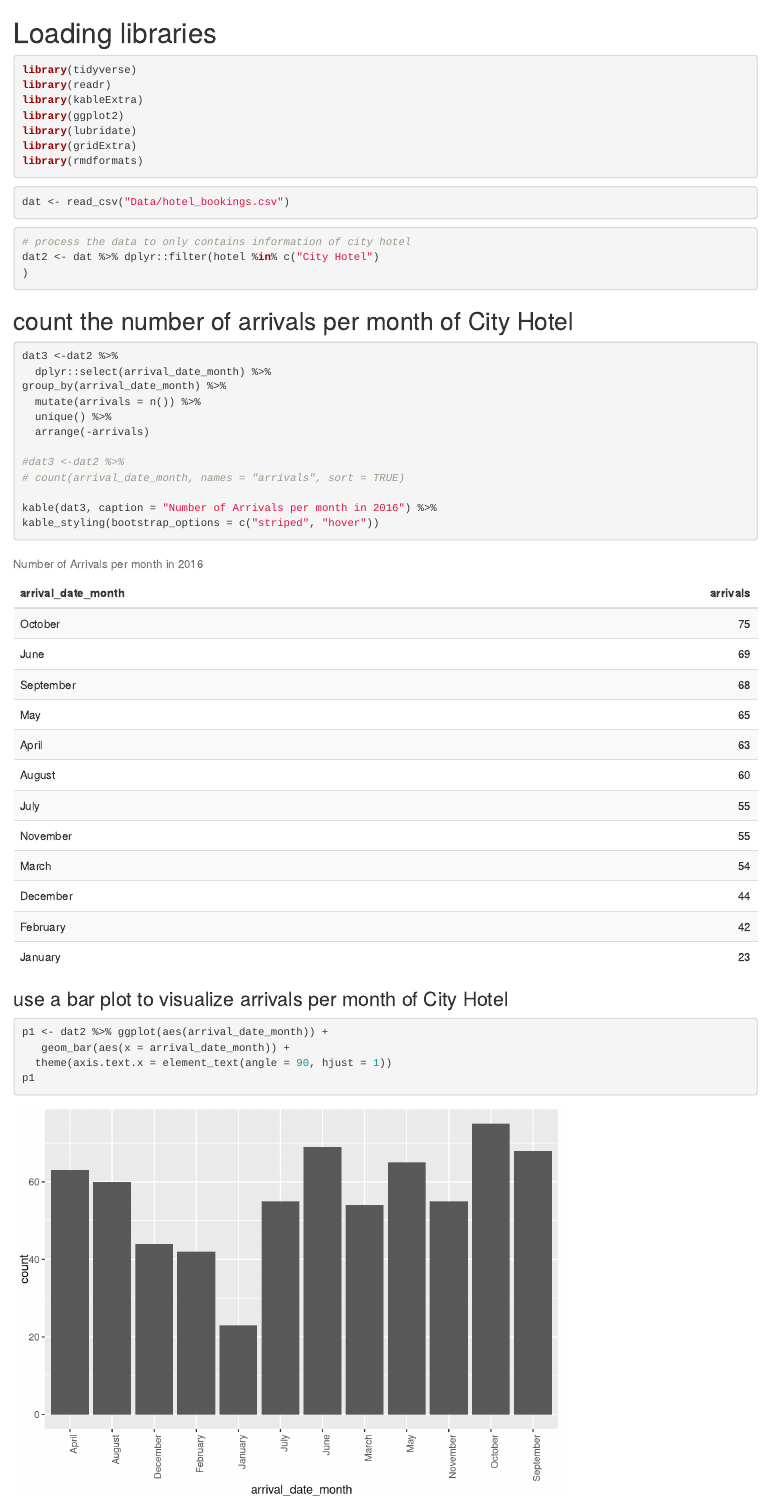
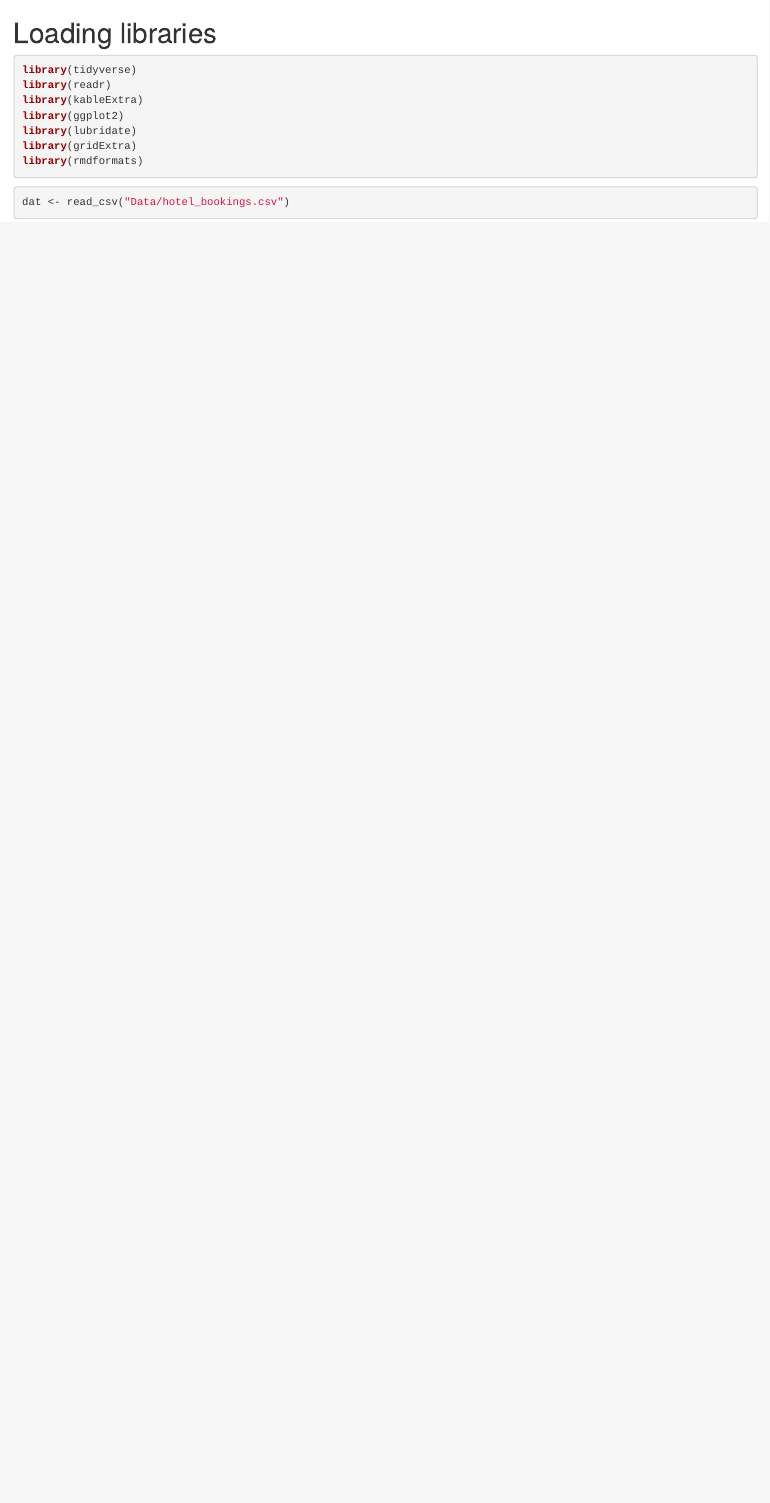
Before and after one commit to Lulu-Pi/5513-Assignment-2--Lulu-Pi, an R Markdown document (ETC5513 Assignment2.Rmd): the page in a window 1100 px wide, from its top. Rendered offline with R 4.5, knitr and Pandoc, with nearby package versions.

Commit message:
update the change for next work

````diff
--- a/ETC5513 Assignment2.Rmd
+++ b/ETC5513 Assignment2.Rmd
@@ -14,35 +14,3 @@ library(rmdformats)
 ```{r, echo = TRUE, message = FALSE, warning = FALSE}
 dat <- read_csv("Data/hotel_bookings.csv")
 ```
-
-```{r}
-# process the data to only contains information of city hotel
-dat2 <- dat %>% dplyr::filter(hotel %in% c("City Hotel")
-)
-```
-
-## count the number of arrivals per month of City Hotel
-```{r}
-dat3 <-dat2 %>%
-  dplyr::select(arrival_date_month) %>%
-group_by(arrival_date_month) %>%
-  mutate(arrivals = n()) %>%
-  unique() %>%
-  arrange(-arrivals)
-
-#dat3 <-dat2 %>%
-# count(arrival_date_month, names = "arrivals", sort = TRUE)
-
-kable(dat3, caption = "Number of Arrivals per month in 2016") %>%
-kable_styling(bootstrap_options = c("striped", "hover"))
-```
-
-### use a bar plot to visualize arrivals per month of City Hotel
-```{r, caption = "number of arrivals in different month in 2016"}
-p1 <- dat2 %>% ggplot(aes(arrival_date_month)) +
-   geom_bar(aes(x = arrival_date_month)) +
-  theme(axis.text.x = element_text(angle = 90, hjust = 1))
-p1
-```
-
-##
````
Also changed, not shown: .RData (added), ETC5513-Assignment2.html, 1 other file.
